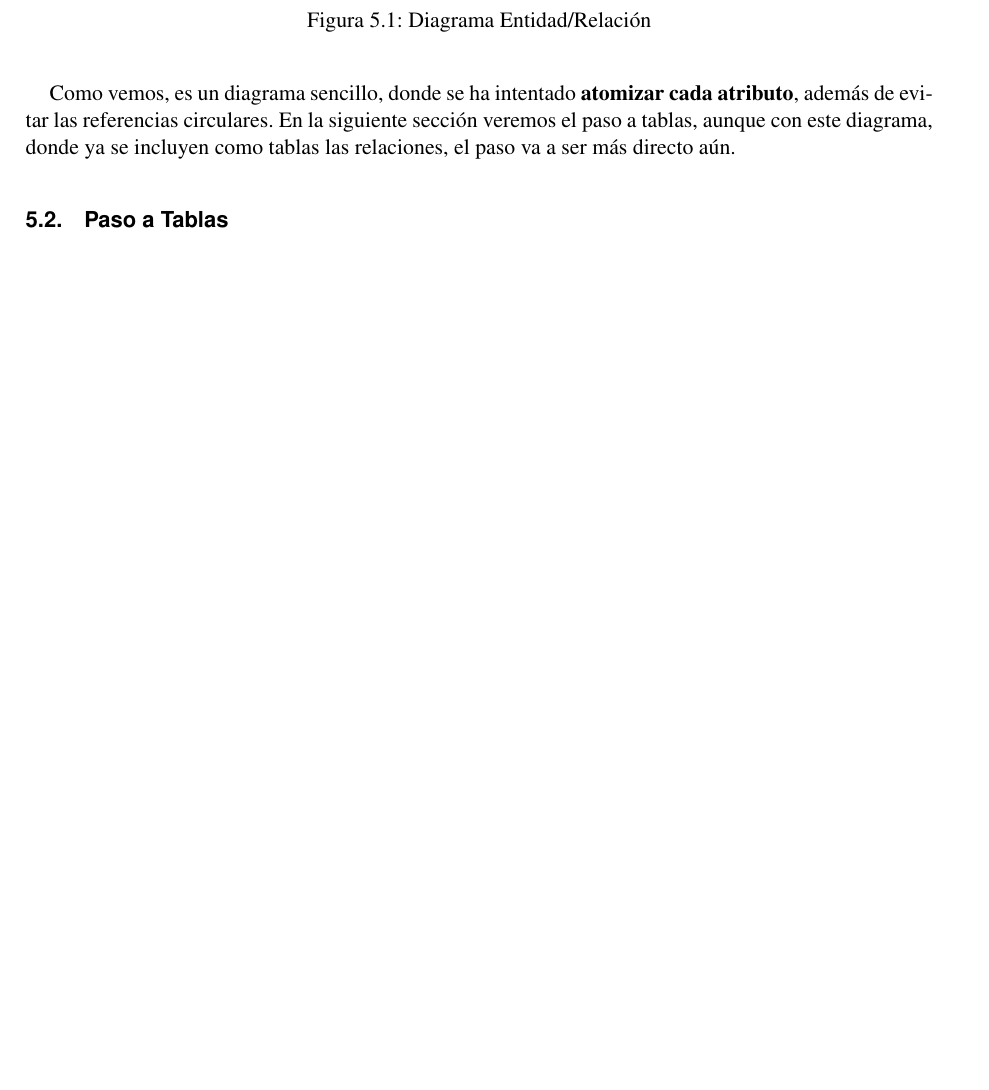
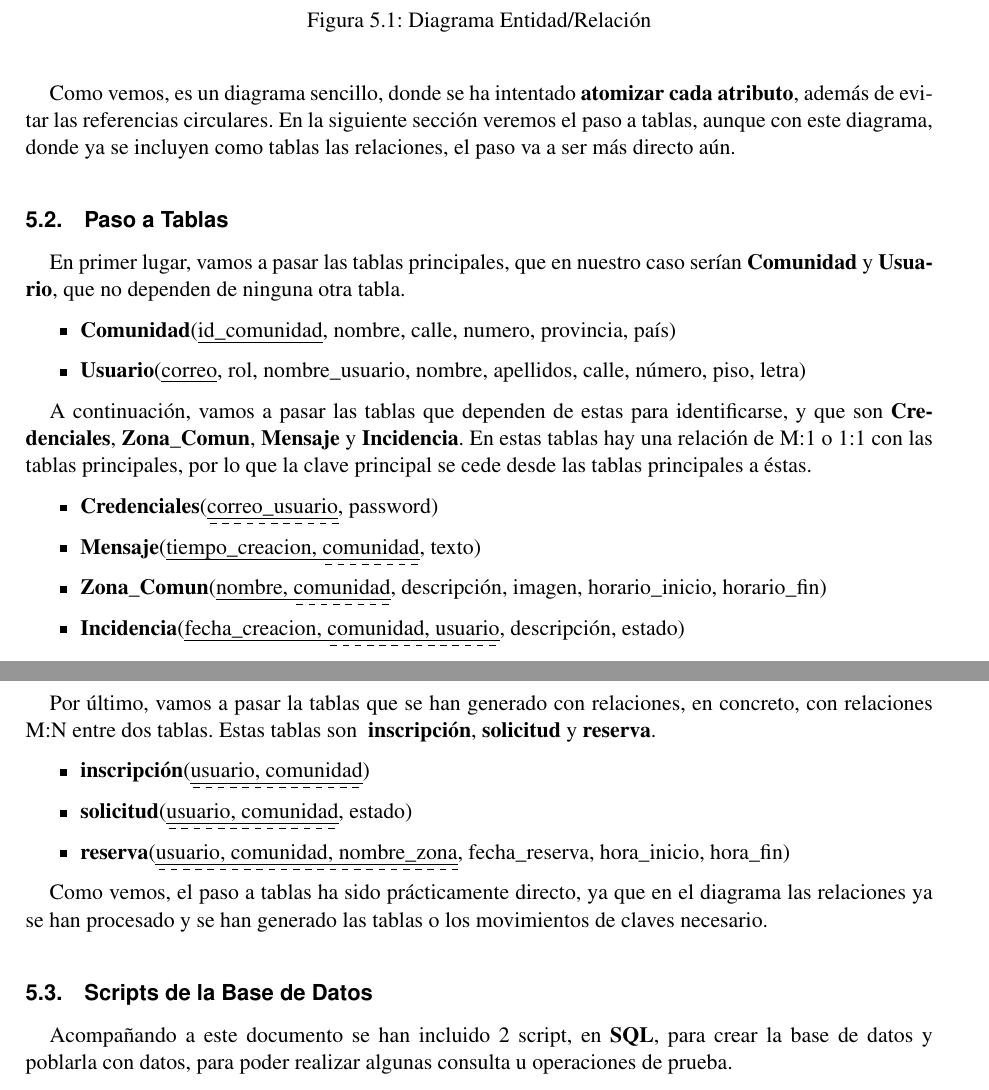
Before and after one commit to fcosueza/solucionesvecinales, a LaTeX document (doc/propuesta.tex, which reads doc/preambulo.tex): part of page 26 of 38 before the commit and two parts of pages 26 and 27 of 39 after it, the two joined at a grey line, cut so that both start at the same text, the shorter picture padded with empty space. Compiled offline with pdfLaTeX.

Commit message:
Added database tables from diagram

```diff
--- a/doc/preambulo.tex
+++ b/doc/preambulo.tex
@@ -52,6 +52,7 @@
 \usepackage{enumitem}
 \usepackage{fancyhdr}
 \usepackage{float}
+\usepackage{ulem}
 
 
 %--------------------------------------------------------------------%
--- a/doc/propuesta.tex
+++ b/doc/propuesta.tex
@@ -594,9 +594,34 @@ Se ha intentado crear la base de datos de la forma más simple posible, \textbf{
 Como vemos, es un diagrama sencillo, donde se ha intentado \textbf{atomizar cada atributo}, además de evitar las referencias circulares. En la siguiente sección veremos el paso a tablas, aunque con este diagrama, donde ya se incluyen como tablas las relaciones, el paso va a ser más directo aún.
 
 \subsection{Paso a Tablas}
+En primer lugar, vamos a pasar las tablas principales, que en nuestro caso serían \textbf{Comunidad} y \textbf{Usuario}, que no dependen de ninguna otra tabla.
 
+\begin{itemize}
+	\item \textbf{Comunidad}(\underline{id\_comunidad}, nombre, calle, numero, provincia, país)
+	\item \textbf{Usuario}(\underline{correo}, rol, nombre\_usuario, nombre, apellidos, calle, número, piso, letra)
+\end{itemize}
 
+A continuación, vamos a pasar las tablas que dependen de estas para identificarse, y que son \textbf{Credenciales}, \textbf{Zona\_Comun}, \textbf{Mensaje} y \textbf{Incidencia}. En estas tablas hay una relación de M:1 o 1:1 con las tablas principales, por lo que la clave principal se cede desde las tablas principales a éstas.
 
+\begin{itemize}
+	\item \textbf{Credenciales}(\uline{\dashuline{correo\_usuario}}, password)
+	\item \textbf{Mensaje}(\uline{tiempo\_creacion, \dashuline{comunidad}}, texto)
+	\item \textbf{Zona\_Comun}(\uline{nombre, \dashuline{comunidad}}, descripción, imagen, horario\_inicio, horario\_fin)
+	\item \textbf{Incidencia}(\uline{fecha\_creacion, \dashuline{comunidad, usuario}}, descripción, estado)
+\end{itemize}
+
+Por último, vamos a pasar la tablas que se han generado con relaciones, en concreto, con relaciones M:N entre dos tablas. Estas tablas son \textbf{	inscripción}, \textbf{solicitud} y \textbf{reserva}.
+
+\begin{itemize}
+	\item \textbf{inscripción}(\uline{\dashuline{usuario, comunidad}})
+	\item \textbf{solicitud}(\uline{\dashuline{usuario, comunidad}}, estado)
+	\item \textbf{reserva}(\uline{\dashuline{usuario, comunidad, nombre\_zona}}, fecha\_reserva, hora\_inicio, hora\_fin)
+\end{itemize}
+
+Como vemos, el paso a tablas ha sido prácticamente directo, ya que en el diagrama las relaciones ya se han procesado y se han generado las tablas o los movimientos de claves necesario.
+
+\subsection{Scripts de la Base de Datos}
+Acompañando a este documento se han incluido 2 script, en \textbf{SQL}, para crear la base de datos y poblarla con datos, para poder realizar algunas consulta u operaciones de prueba.
 
 
 \newpage
```
Also changed, not shown: doc/propuesta.pdf, 8 other files.
